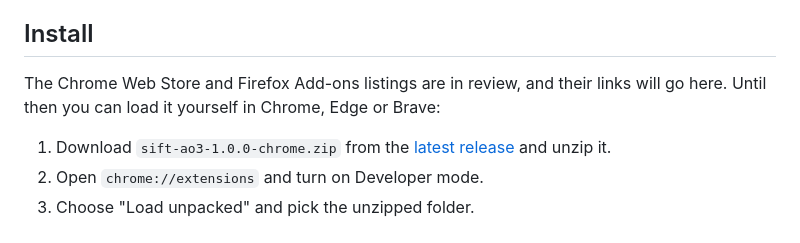
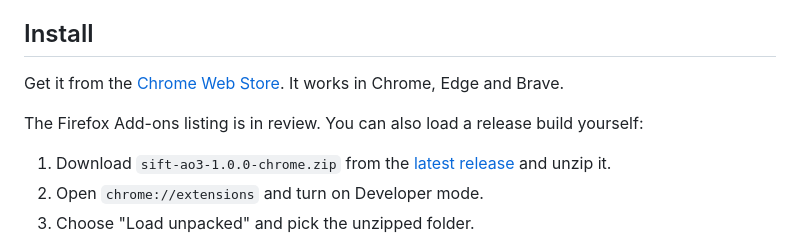
Before and after one commit to cig13zs/sift-ao3, a Markdown page: README.md, the part around one of its changes. Rendered like a GitHub page.

Commit message:
Link the Chrome Web Store listing in the README

```diff
--- a/README.md
+++ b/README.md
@@ -41,8 +44,10 @@ If you're logged in, AO3's own muting works too.
 
 ## Install
 
-The Chrome Web Store and Firefox Add-ons listings are in review, and their links will go
-here. Until then you can load it yourself in Chrome, Edge or Brave:
+Get it from the [Chrome Web Store](https://chromewebstore.google.com/detail/nonieoiidaeaeheddaifgdmecgcbfgpl).
+It works in Chrome, Edge and Brave.
+
+The Firefox Add-ons listing is in review. You can also load a release build yourself:
 
 1. Download `sift-ao3-1.0.0-chrome.zip` from the [latest release](https://github.com/cig13zs/sift-ao3/releases/latest) and unzip it.
 2. Open `chrome://extensions` and turn on Developer mode.
```
Also changed, not shown: other parts of README.md (+3 -0 lines).
